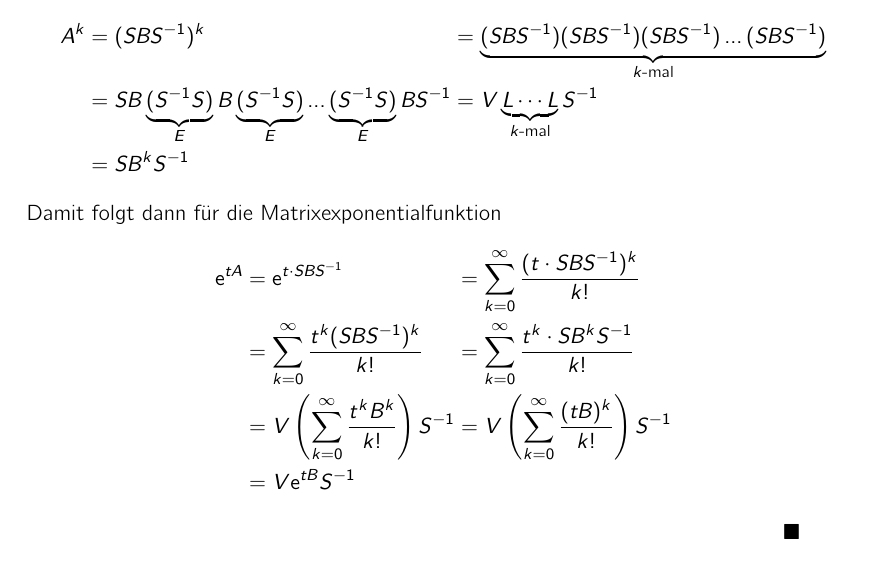
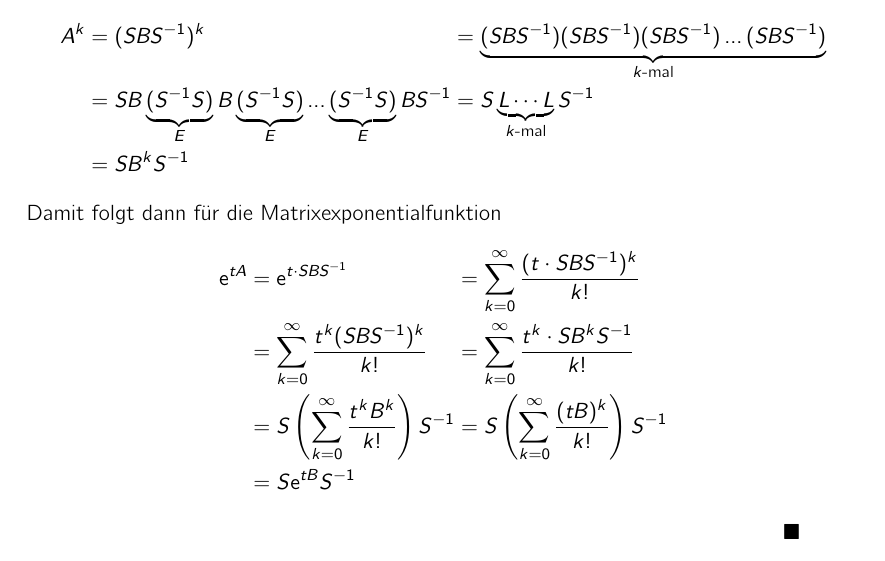
Before and after one commit to niklasbirk/proseminar_algebra, a LaTeX document (proseminar_skript.tex, which reads sections/02_berechnung_matrixexponential.tex): part of page 6 of 9, cut so that both start at the same text. Compiled offline with pdfLaTeX.

Commit message:
Fix naming of matrix

```diff
--- a/sections/02_berechnung_matrixexponential.tex
+++ b/sections/02_berechnung_matrixexponential.tex
@@ -87,15 +87,15 @@ kann auf den obigen Fall der~\hyperref[subsec:diagonale-matrizen]{diagonalen Mat
     \begin{alignat*}{2}
         A^k &= (S B S^{-1})^k &&= \underbrace{(S B S^{-1}) (S B S^{-1}) (S B S^{-1}) \dots (S B S^{-1})}_{k \text{-mal}}\\
             &= SB\underbrace{(S^{-1} S)}_{E} B \underbrace{(S^{-1} S)}_{E} \dots \underbrace{(S^{-1} S)}_{E} B S^{-1}
-                &&= V \underbrace{L \cdots L}_{k \text{-mal}} S^{-1}\\
+                &&= S \underbrace{L \cdots L}_{k \text{-mal}} S^{-1}\\
             &= S B^k S^{-1}
     \end{alignat*}
     Damit folgt dann für die Matrixexponentialfunktion
     \begin{alignat*}{2}
         \e^{t A} &= \e^{t \cdot S B S^{-1}} &&= \sum^\infty_{k=0} \frac{(t \cdot S B S^{-1})^k}{k!}\\
                  &= \sum^\infty_{k=0} \frac{t^k (S B S^{-1})^k}{k!} &&= \sum^\infty_{k=0} \frac{t^k \cdot S B^k S^{-1}}{k!}\\
-                 &= V \left( \sum^\infty_{k=0} \frac{t^k B^k}{k!} \right) S^{-1} &&= V \left( \sum^\infty_{k=0} \frac{(t B)^k}{k!} \right) S^{-1}\\
-                 &= V \e^{t B} S^{-1}
+                 &= S \left( \sum^\infty_{k=0} \frac{t^k B^k}{k!} \right) S^{-1} &&= S \left( \sum^\infty_{k=0} \frac{(t B)^k}{k!} \right) S^{-1}\\
+                 &= S \e^{t B} S^{-1}
     \end{alignat*}
 \end{proof}
 
```
